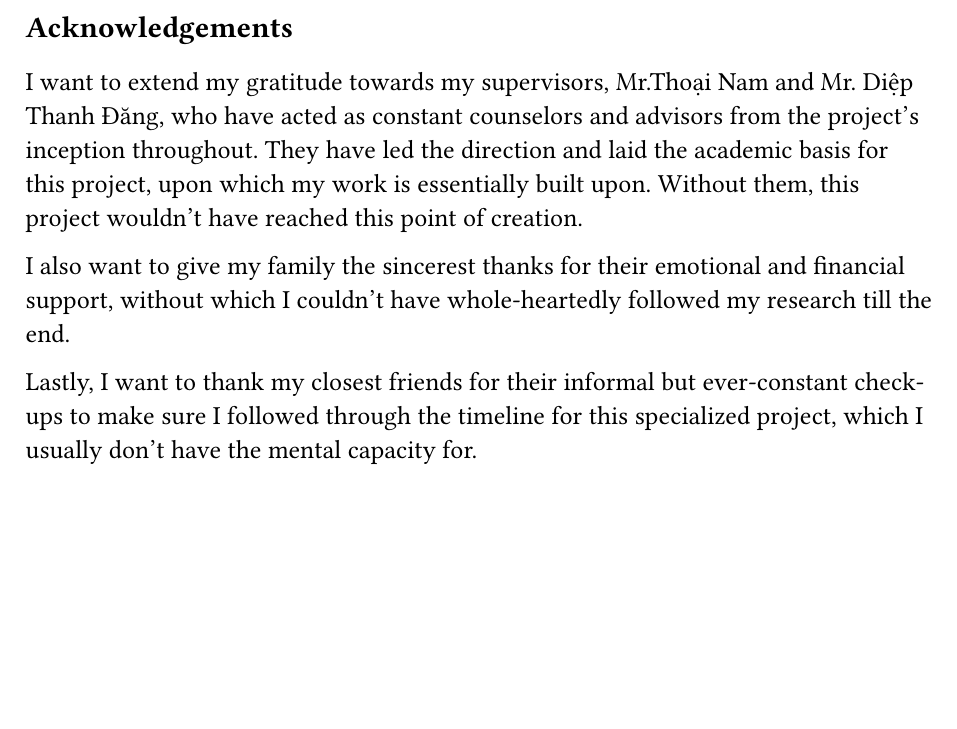
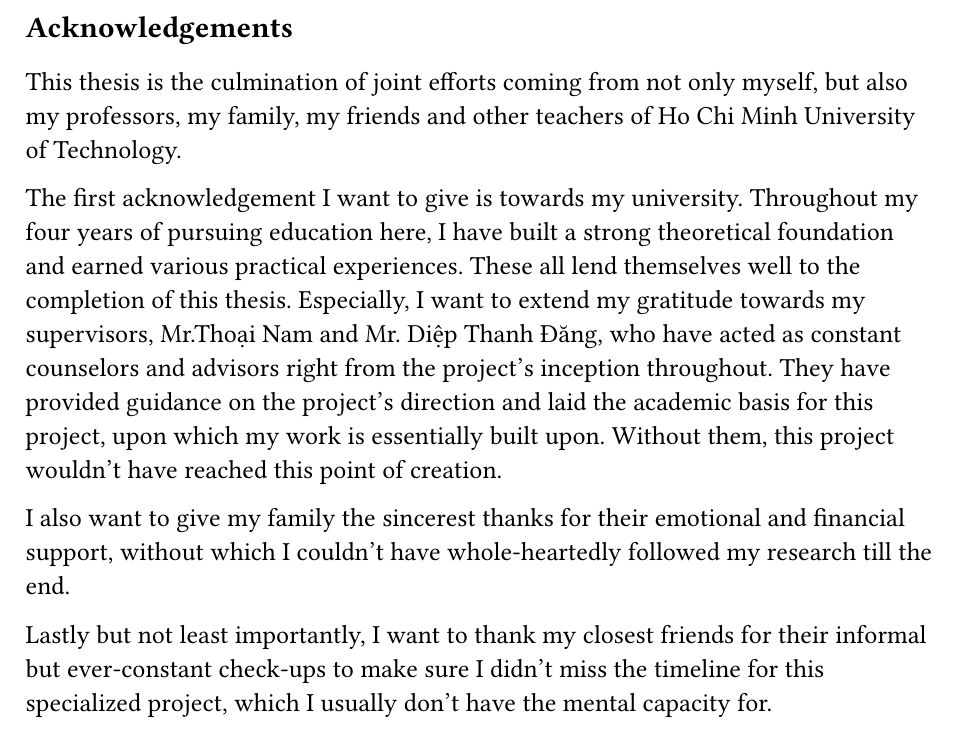
Before and after one commit to Huy-DNA/MPiSC, a Typst document (report/auxiliaries/acknowledgement.typ): part of the page, cut so that both start at the same text, the shorter picture padded with empty space. Compiled offline with Typst 0.15.

Commit message:
doc(report): extend acknowledgement

```diff
--- a/report/auxiliaries/acknowledgement.typ
+++ b/report/auxiliaries/acknowledgement.typ
@@ -3,8 +3,10 @@
 
 #set text(size: 13pt)
 
-I want to extend my gratitude towards my supervisors, Mr.Thoại Nam and Mr. Diệp Thanh Đăng, who have acted as constant counselors and advisors from the project's inception throughout. They have led the direction and laid the academic basis for this project, upon which my work is essentially built upon. Without them, this project wouldn't have reached this point of creation.
+This thesis is the culmination of joint efforts coming from not only myself, but also my professors, my family, my friends and other teachers of Ho Chi Minh University of Technology.
+
+The first acknowledgement I want to give is towards my university. Throughout my four years of pursuing education here, I have built a strong theoretical foundation and earned various practical experiences. These all lend themselves well to the completion of this thesis. Especially, I want to extend my gratitude towards my supervisors, Mr.Thoại Nam and Mr. Diệp Thanh Đăng, who have acted as constant counselors and advisors right from the project's inception throughout. They have provided guidance on the project's direction and laid the academic basis for this project, upon which my work is essentially built upon. Without them, this project wouldn't have reached this point of creation.
 
 I also want to give my family the sincerest thanks for their emotional and financial support, without which I couldn't have whole-heartedly followed my research till the end.
 
-Lastly, I want to thank my closest friends for their informal but ever-constant check-ups to make sure I followed through the timeline for this specialized project, which I usually don't have the mental capacity for.
+Lastly but not least importantly, I want to thank my closest friends for their informal but ever-constant check-ups to make sure I didn't miss the timeline for this specialized project, which I usually don't have the mental capacity for.
```
